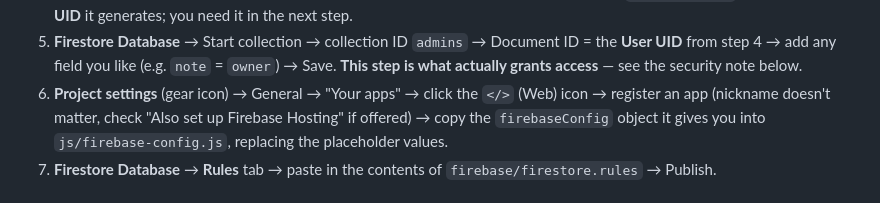
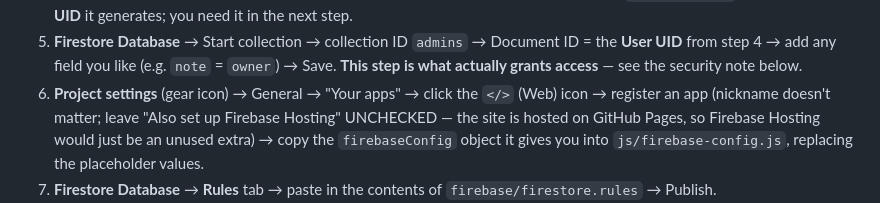
Before and after one commit to emailbottles-boop/Boutique-1, a Markdown page: README.md, the part around the change. Rendered like a GitHub page.

Commit message:
Correct stale Firebase Hosting instruction in setup steps
The web-app registration step still told the reader to tick "Also set
up Firebase Hosting", left over from when Firebase Hosting was the
plan. The site is hosted on GitHub Pages, so that box should be left
unchecked.

Co-Authored-By: Claude Opus 5 <noreply@anthropic.com>
Claude-Session: https://claude.ai/code/session_01Ep6ySXzH2jaqBa62qHD88M

```diff
--- a/README.md
+++ b/README.md
@@ -78,8 +78,9 @@ straight from the visitor's browser, so it works regardless of who serves the HT
    = the **User UID** from step 4 → add any field you like (e.g. `note` = `owner`)
    → Save. **This step is what actually grants access** — see the security note below.
 6. **Project settings** (gear icon) → General → "Your apps" → click the `</>` (Web)
-   icon → register an app (nickname doesn't matter, check "Also set up Firebase
-   Hosting" if offered) → copy the `firebaseConfig` object it gives you into
+   icon → register an app (nickname doesn't matter; leave "Also set up Firebase
+   Hosting" UNCHECKED — the site is hosted on GitHub Pages, so Firebase Hosting
+   would just be an unused extra) → copy the `firebaseConfig` object it gives you into
    `js/firebase-config.js`, replacing the placeholder values.
 7. **Firestore Database** → **Rules** tab → paste in the contents of
    `firebase/firestore.rules` → Publish.
```
